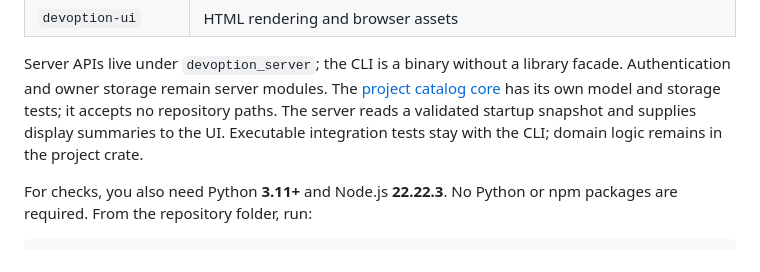
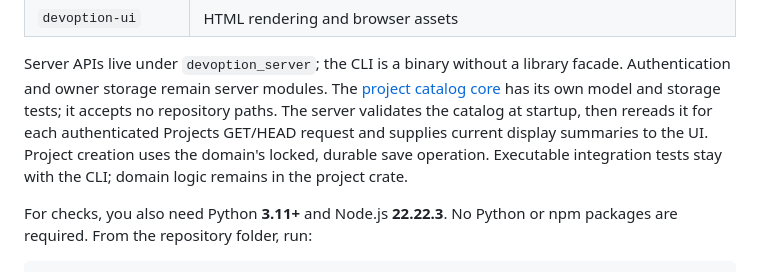
Before and after one commit to devoption/devoption, a Markdown page: README.md, the part around the change. GitHub-like rendering.

Commit message:
docs(projects): correct catalog read lifecycle
Refs #105

```diff
--- a/README.md
+++ b/README.md
@@ -174,9 +174,11 @@ The Rust workspace has four crates. The running service uses
 Server APIs live under `devoption_server`; the CLI is a binary without a library
 facade. Authentication and owner storage remain server modules. The
 [project catalog core](docs/project-catalog.md) has its own model and storage
-tests; it accepts no repository paths. The server reads a validated startup
-snapshot and supplies display summaries to the UI. Executable integration tests
-stay with the CLI; domain logic remains in the project crate.
+tests; it accepts no repository paths. The server validates the catalog at startup,
+then rereads it for each authenticated Projects GET/HEAD request and supplies
+current display summaries to the UI. Project creation uses the domain's locked,
+durable save operation. Executable integration tests stay with the CLI; domain
+logic remains in the project crate.
 
 For checks, you also need Python **3.11+** and Node.js **22.22.3**. No Python or npm
 packages are required. From the repository folder, run:
```
Also changed, not shown: CHANGELOG.md (+4 -0 lines).
